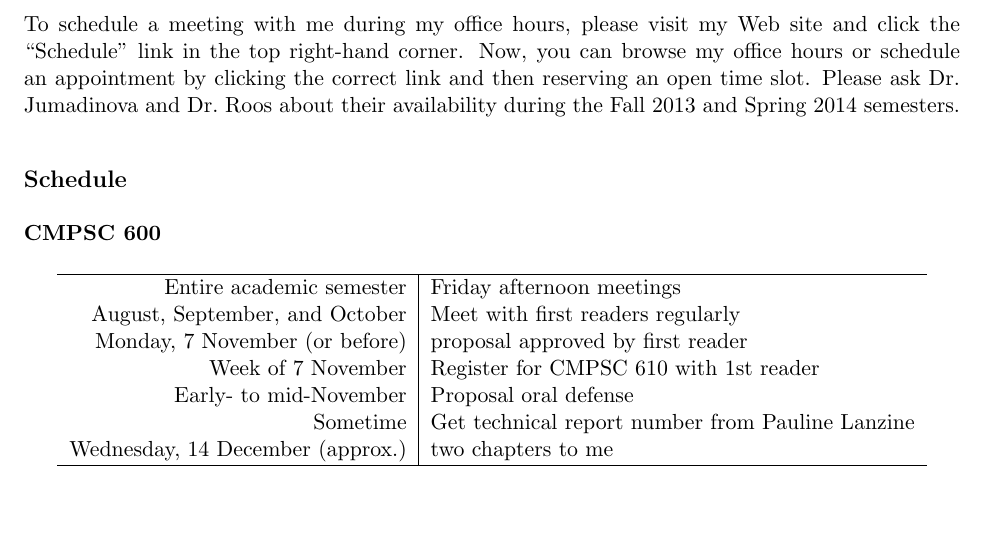
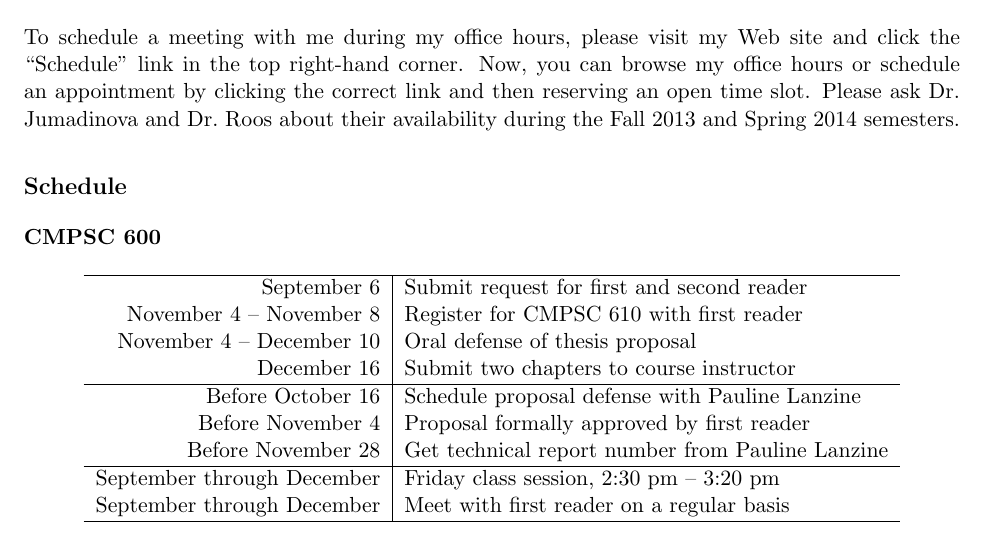
Before and after one commit to gkapfham/cs60060120132014, a LaTeX document (syllabus/cs60001cs600-6102011syllabus.tex): part of page 1 of 4, cut so that both start at the same text, the shorter picture padded with empty space. Compiled offline with pdfLaTeX; a LaTeX package or settings file that is missing is left out.

Commit message:
Finished a first draft of the schedule for CMPSC 600.

```diff
--- a/syllabus/cs60001cs600-6102011syllabus.tex
+++ b/syllabus/cs60001cs600-6102011syllabus.tex
@@ -34,14 +34,17 @@ then reserving an open time slot.  Please ask Dr.\ Jumadinova and Dr.\ Roos abou
 \begin{center}
 \begin{tabular}{r|l}
 \hline
-%\multicolumn{2}{c}{\bf CMPSC 600}\\\hline
-Entire academic semester & Friday afternoon meetings\\
-August, September, and October & Meet with first readers regularly\\
-Monday, 7 November (or before) & proposal approved by first reader\\
-Week of 7 November & Register for CMPSC 610 with 1st reader\\
-Early- to mid-November & Proposal oral defense\\
-Sometime & Get technical report number from Pauline Lanzine\\
-Wednesday, 14 December (approx.) & two chapters to me\\
+September 6 & Submit request for first and second reader \\
+November 4 -- November 8 & Register for CMPSC 610 with first reader \\
+November 4 -- December 10 & Oral defense of thesis proposal \\
+December 16 & Submit two chapters to course instructor \\
+\hline
+Before October 16 & Schedule proposal defense with Pauline Lanzine \\
+Before November 4 & Proposal formally approved by first reader \\
+Before November 28 & Get technical report number from Pauline Lanzine\\
+\hline
+September through December & Friday class session, 2:30 pm -- 3:20 pm \\
+September through December & Meet with first reader on a regular basis \\
 \hline
 \end{tabular}
 \end{center}
```
